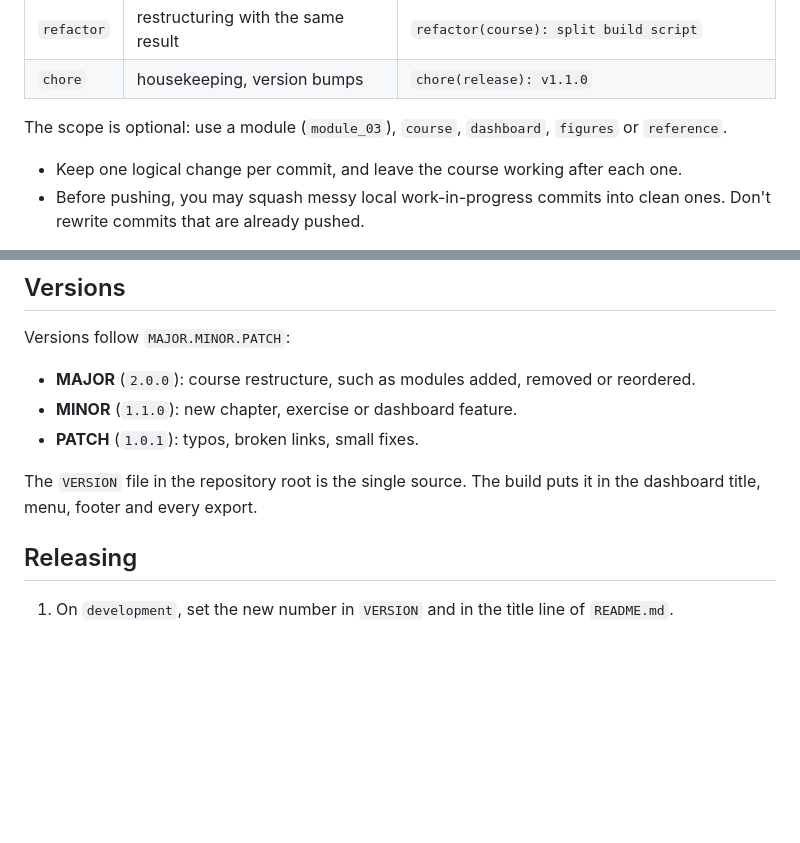
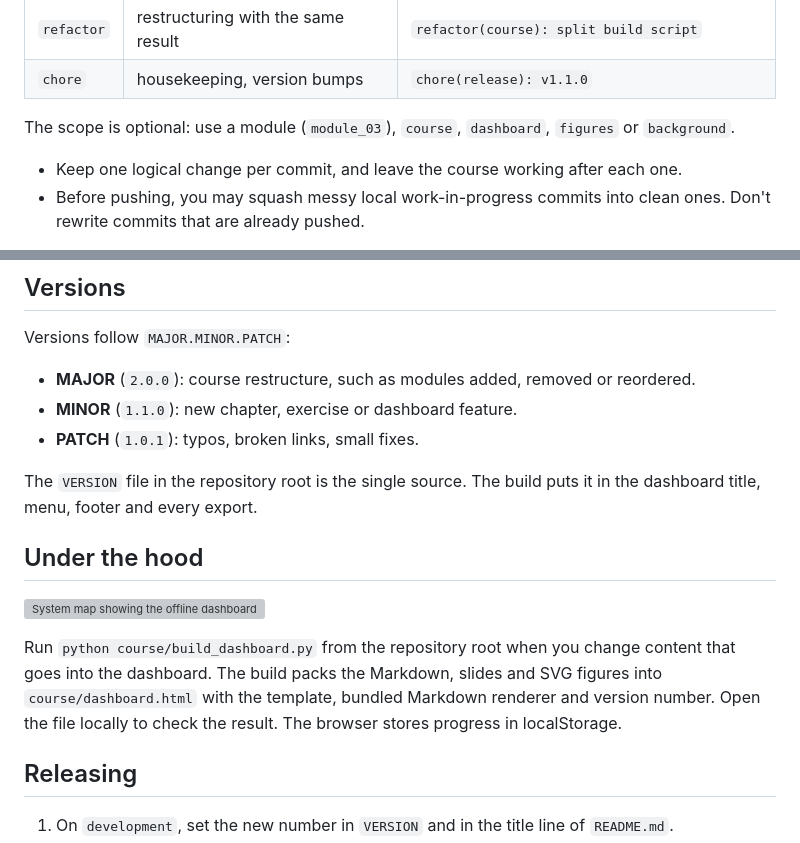
Before and after one commit to HoltropAF/Decoding_AI_course, a Markdown page: CONTRIBUTING.md, 2 parts joined by grey strips. GitHub-like rendering; blank space fills up the shorter version; grey boxes are pictures that could not be loaded.

```diff
--- a/CONTRIBUTING.md
+++ b/CONTRIBUTING.md
@@ -36,7 +36,7 @@ characters. The diff already shows what changed.>
 | `chore` | housekeeping, version bumps | `chore(release): v1.1.0` |
 
 The scope is optional: use a module (`module_03`), `course`, `dashboard`,
-`figures` or `reference`.
+`figures` or `background`.
 
 - Keep one logical change per commit, and leave the course working after
   each one.
@@ -54,6 +54,16 @@ Versions follow `MAJOR.MINOR.PATCH`:
 
 The `VERSION` file in the repository root is the single source. The build
 puts it in the dashboard title, menu, footer and every export.
+
+## Under the hood
+
+![System map showing the offline dashboard build and the optional course workflows](docs/img/system_map.svg)
+
+Run `python course/build_dashboard.py` from the repository root when you
+change content that goes into the dashboard. The build packs the Markdown,
+slides and SVG figures into `course/dashboard.html` with the template,
+bundled Markdown renderer and version number. Open the file locally to
+check the result. The browser stores progress in localStorage.
 
 ## Releasing
 
```
Also changed, not shown: CHANGELOG.md (+6 -0 lines), README.md (+72 -23 lines), docs/img/a_home.png (added), docs/img/b_chapter.png (added), docs/img/c_dictionary.png (added), docs/img/d_selfcheck.png (added), docs/img/e_in_practice.png (added), 1 other file.
